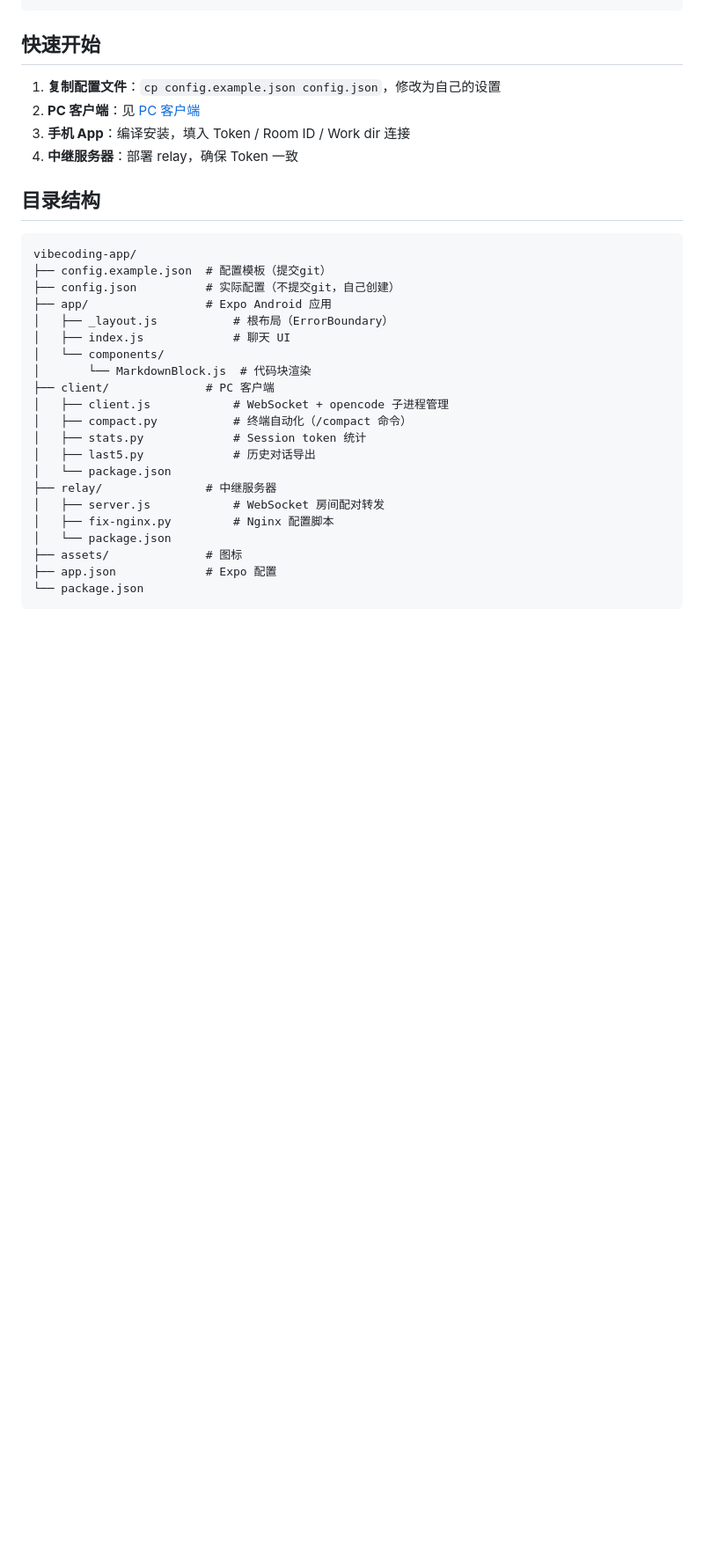
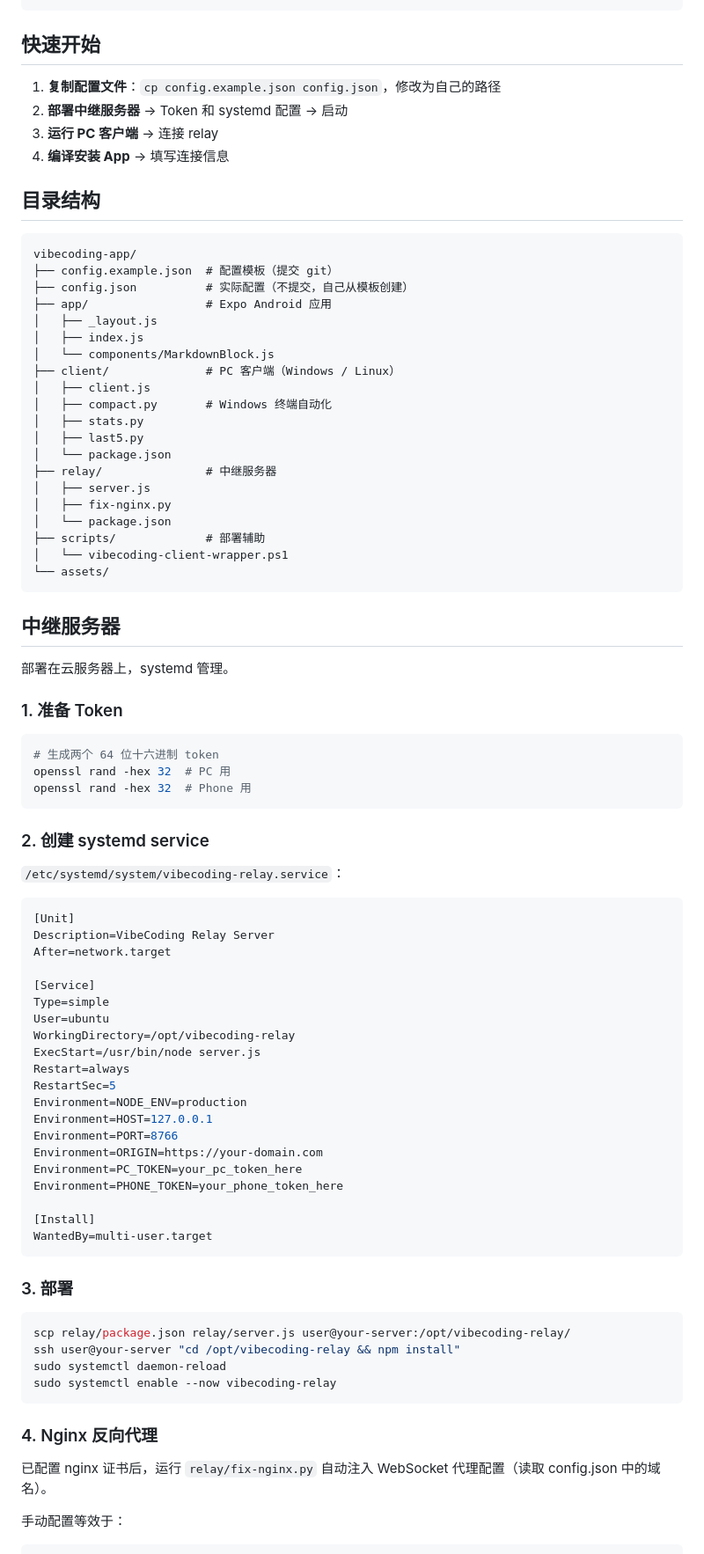
Before and after one commit to anzye2016/vibecoding-app, a Markdown page: README.md, the part around one of its changes. Shown at 88% size. Rendered like a GitHub page; blank space fills up the shorter version.

Commit message:
rewrite README: current state, bilingual (zh/en), relay setup guide

````diff
--- a/README.md
+++ b/README.md
@@ -8,32 +8,87 @@
 
 ## 快速开始
 
-1. **复制配置文件**：`cp config.example.json config.json`，修改为自己的设置
-2. **PC 客户端**：见 [PC 客户端](#pc-客户端)
-3. **手机 App**：编译安装，填入 Token / Room ID / Work dir 连接
-4. **中继服务器**：部署 relay，确保 Token 一致
+1. **复制配置文件**：`cp config.example.json config.json`，修改为自己的路径
+2. **部署中继服务器** → Token 和 systemd 配置 → 启动
+3. **运行 PC 客户端** → 连接 relay
+4. **编译安装 App** → 填写连接信息
 
 ## 目录结构
 
 ```
 vibecoding-app/
-├── config.example.json  # 配置模板（提交git）
-├── config.json          # 实际配置（不提交git，自己创建）
+├── config.example.json  # 配置模板（提交 git）
+├── config.json          # 实际配置（不提交，自己从模板创建）
 ├── app/                 # Expo Android 应用
-│   ├── _layout.js           # 根布局（ErrorBoundary）
-│   ├── index.js             # 聊天 UI
-│   └── components/
-│       └── MarkdownBlock.js  # 代码块渲染
-├── client/              # PC 客户端
-│   ├── client.js            # WebSocket + opencode 子进程管理
-│   ├── compact.py           # 终端自动化（/compact 命令）
-│   ├── stats.py             # Session token 统计
-│   ├── last5.py             # 历史对话导出
+│   ├── _layout.js
+│   ├── index.js
+│   └── components/MarkdownBlock.js
+├── client/              # PC 客户端（Windows / Linux）
+│   ├── client.js
+│   ├── compact.py       # Windows 终端自动化
+│   ├── stats.py
+│   ├── last5.py
 │   └── package.json
 ├── relay/               # 中继服务器
-│   ├── server.js            # WebSocket 房间配对转发
-│   ├── fix-nginx.py         # Nginx 配置脚本
+│   ├── server.js
+│   ├── fix-nginx.py
 │   └── package.json
-├── assets/              # 图标
-├── app.json             # Expo 配置
-└── package.json
+├── scripts/             # 部署辅助
+│   └── vibecoding-client-wrapper.ps1
+└── assets/
+```
+
+## 中继服务器
+
+部署在云服务器上，systemd 管理。
+
+### 1. 准备 Token
+
+```bash
+# 生成两个 64 位十六进制 token
+openssl rand -hex 32  # PC 用
+openssl rand -hex 32  # Phone 用
+```
+
+### 2. 创建 systemd service
+
+`/etc/systemd/system/vibecoding-relay.service`：
+
+```ini
+[Unit]
+Description=VibeCoding Relay Server
+After=network.target
+
+[Service]
+Type=simple
+User=ubuntu
+WorkingDirectory=/opt/vibecoding-relay
+ExecStart=/usr/bin/node server.js
+Restart=always
+RestartSec=5
+Environment=NODE_ENV=production
+Environment=HOST=127.0.0.1
+Environment=PORT=8766
+Environment=ORIGIN=https://your-domain.com
+Environment=PC_TOKEN=your_pc_token_here
+Environment=PHONE_TOKEN=your_phone_token_here
+
+[Install]
+WantedBy=multi-user.target
+```
+
+### 3. 部署
+
+```bash
+scp relay/package.json relay/server.js user@your-server:/opt/vibecoding-relay/
+ssh user@your-server "cd /opt/vibecoding-relay && npm install"
+sudo systemctl daemon-reload
+sudo systemctl enable --now vibecoding-relay
+```
+
+### 4. Nginx 反向代理
+
+已配置 nginx 证书后，运行 `relay/fix-nginx.py` 自动注入 WebSocket 代理配置（读取 config.json 中的域名）。
+
+手动配置等效于：
+
````
Also changed, not shown: other parts of README.md (+73 -106 lines), README_EN.md (added, +223 -0 lines).
